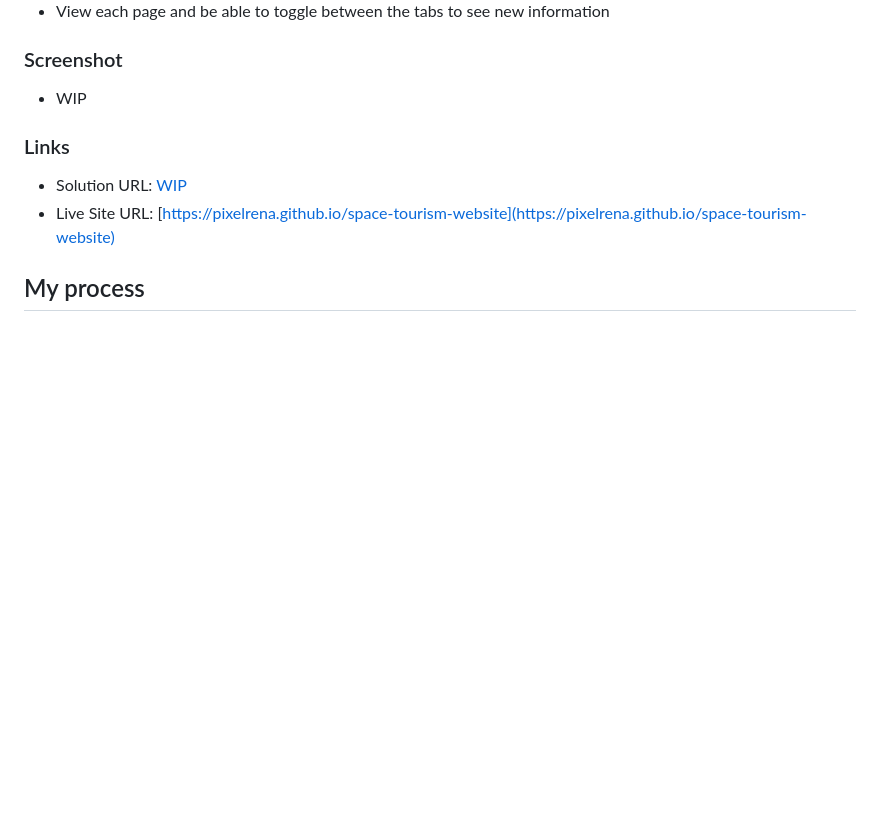
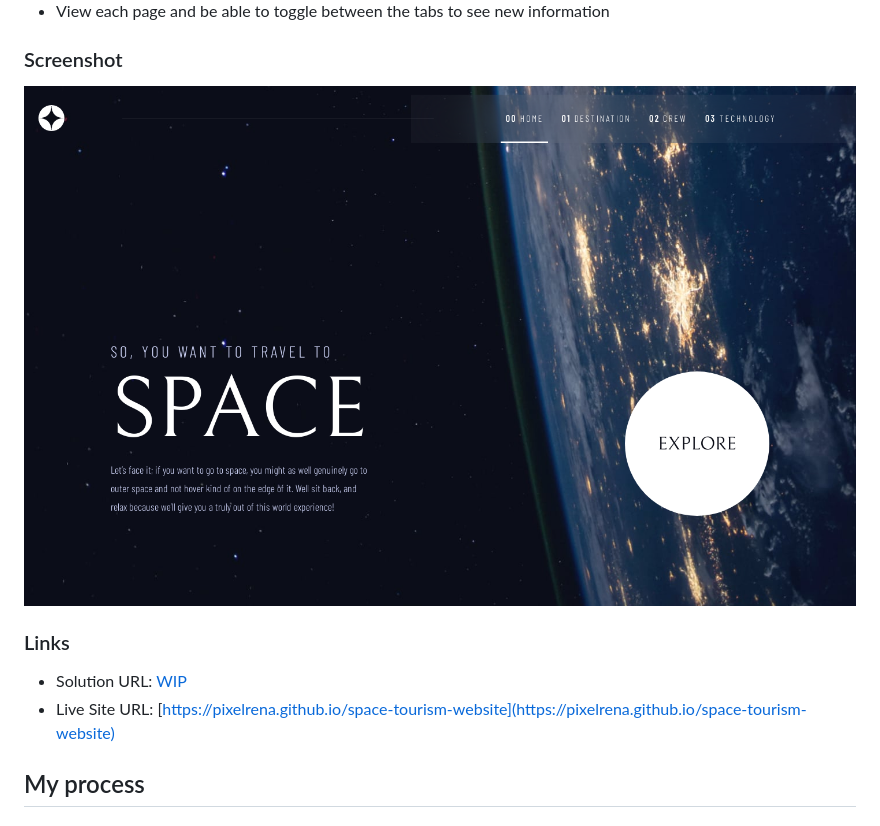
Before and after one commit to pixelRena/space-tourism-website, a Markdown page: README.md, the part around the change. GitHub-like rendering; pictures changed too: assets/shared/home-screenshot.png (added); blank space fills up the shorter version.

Commit message:
Added screenshots & updated readme

```diff
--- a/README.md
+++ b/README.md
@@ -28,7 +28,7 @@ Users should be able to:
 
 ### Screenshot
 
-- WIP
+<img src="./assets/shared/home-screenshot.png">
 
 ### Links
 
```
Also changed, not shown: assets/shared/home-screenshot-mobile.png (added), assets/shared/home-screenshot-tablet.png (added).
